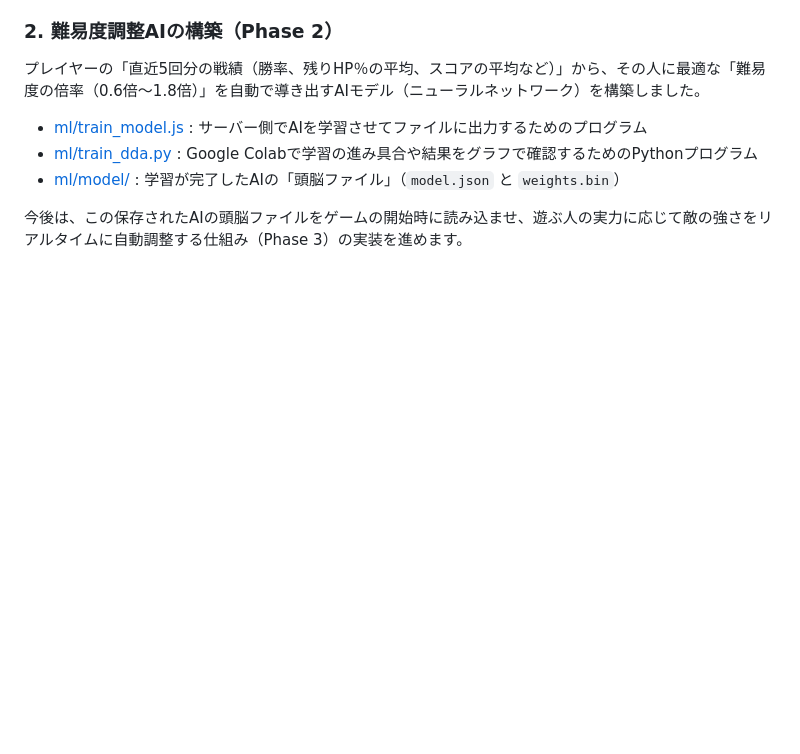
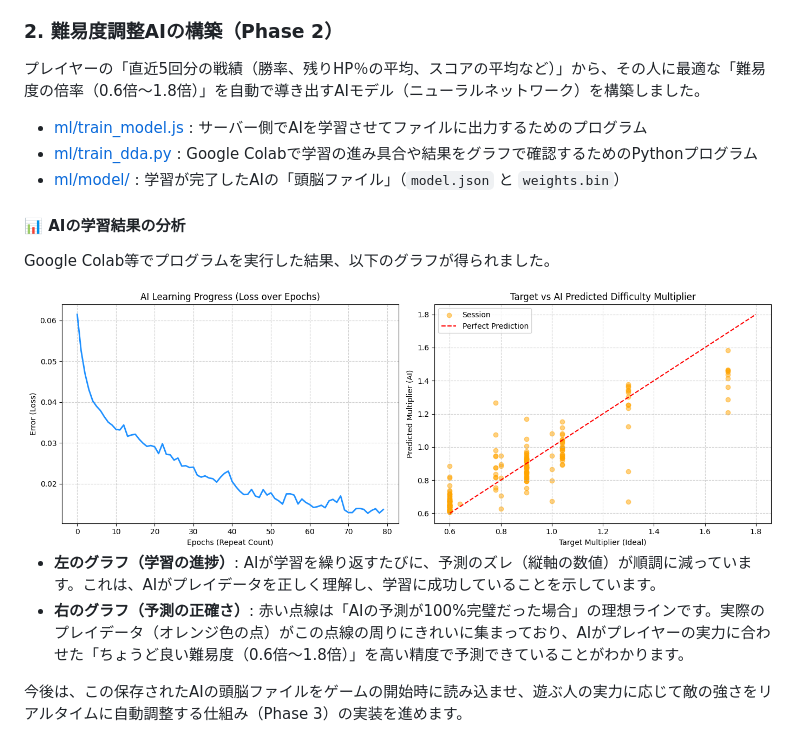
Before and after one commit to imshota1009/dog-squad, a Markdown page: README.md, the part around the change. GitHub-like rendering; pictures changed too: docs/python.png (added); blank space fills up the shorter version.

Commit message:
Update README with python.png learning analysis

```diff
--- a/README.md
+++ b/README.md
@@ -157,4 +157,16 @@ Three.js と Web Audio API で作ったブラウザ 3D タワーディフェン
 - [ml/train_dda.py](ml/train_dda.py) : Google Colabで学習の進み具合や結果をグラフで確認するためのPythonプログラム
 - [ml/model/](ml/model/) : 学習が完了したAIの「頭脳ファイル」（`model.json` と `weights.bin`）
 
+#### 📊 AIの学習結果の分析
+Google Colab等でプログラムを実行した結果、以下のグラフが得られました。
+
+<div align="center">
+  <img src="docs/python.png" alt="AIの学習結果グラフ" width="800">
+</div>
+
+- **左のグラフ（学習の進捗）**:
+  AIが学習を繰り返すたびに、予測のズレ（縦軸の数値）が順調に減っています。これは、AIがプレイデータを正しく理解し、学習に成功していることを示しています。
+- **右のグラフ（予測の正確さ）**:
+  赤い点線は「AIの予測が100%完璧だった場合」の理想ラインです。実際のプレイデータ（オレンジ色の点）がこの点線の周りにきれいに集まっており、AIがプレイヤーの実力に合わせた「ちょうど良い難易度（0.6倍〜1.8倍）」を高い精度で予測できていることがわかります。
+
 今後は、この保存されたAIの頭脳ファイルをゲームの開始時に読み込ませ、遊ぶ人の実力に応じて敵の強さをリアルタイムに自動調整する仕組み（Phase 3）の実装を進めます。
```
